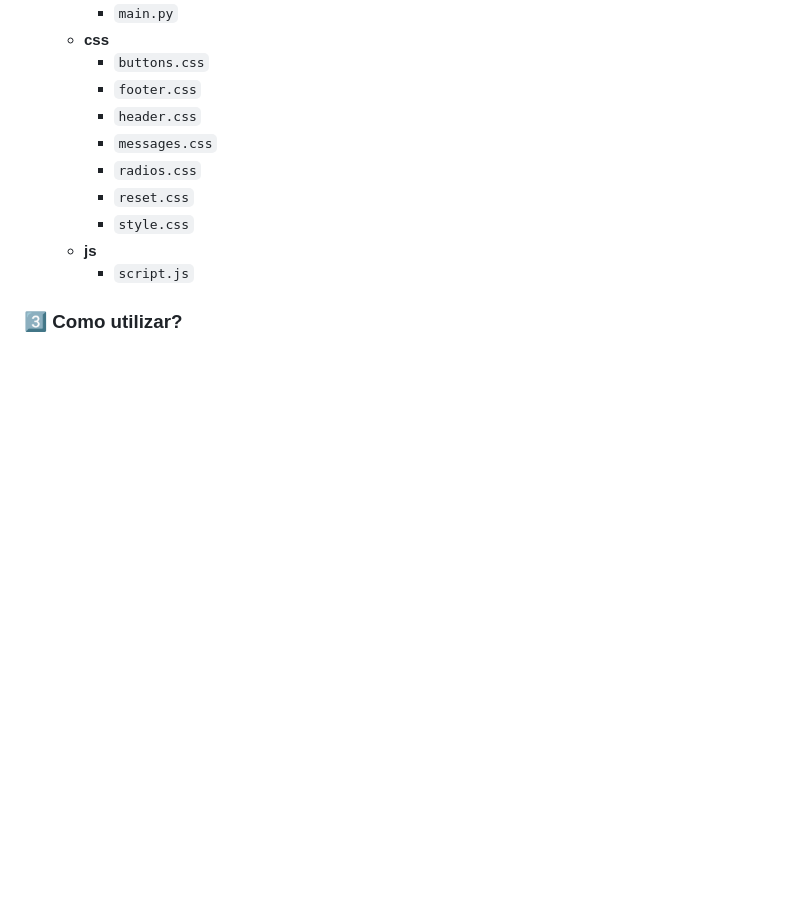
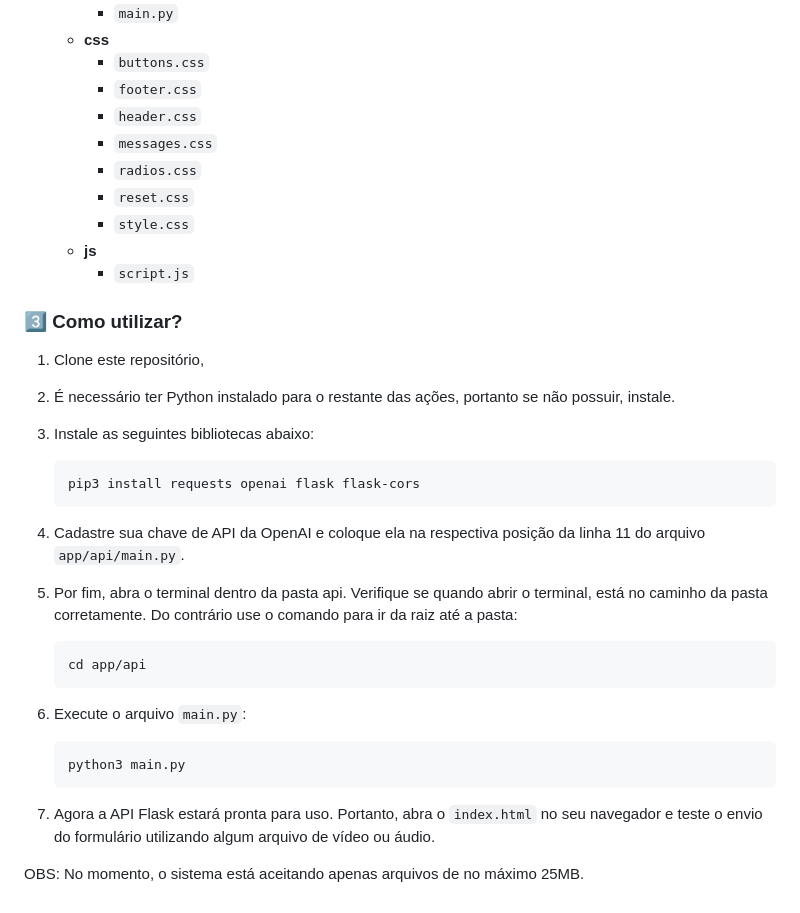
Before and after one commit to FeMarzani/Teams-Transcribe-Summary, a Markdown page: README.md, the part around the change. Rendered like a GitHub page; blank space fills up the shorter version.

Commit message:
:books: docs: finalizando readme. Adicionando passos de como utilizar

````diff
--- a/README.md
+++ b/README.md
@@ -64,3 +64,30 @@ O Teams Transcriber Summary é um sistema integrado a partir de uma API feita co
         - `script.js`
 
 ### 3️⃣ Como utilizar?
+1. Clone este repositório,
+
+2. É necessário ter Python instalado para o restante das ações, portanto se não possuir, instale.
+
+3. Instale as seguintes bibliotecas abaixo:
+
+    ```bash
+    pip3 install requests openai flask flask-cors
+    ```
+
+4. Cadastre sua chave de API da OpenAI e coloque ela na respectiva posição da linha 11 do arquivo ```app/api/main.py```.
+
+5. Por fim, abra o terminal dentro da pasta api. Verifique se quando abrir o terminal, está no caminho da pasta corretamente. Do contrário use o comando para ir da raiz até a pasta:
+
+    ```bash
+    cd app/api
+    ```
+
+6. Execute o arquivo ```main.py```:
+
+    ```bash
+    python3 main.py
+    ```
+
+7. Agora a API Flask estará pronta para uso. Portanto, abra o ```index.html``` no seu navegador e teste o envio do formulário utilizando algum arquivo de vídeo ou áudio.
+
+OBS: No momento, o sistema está aceitando apenas arquivos de no máximo 25MB.
````
